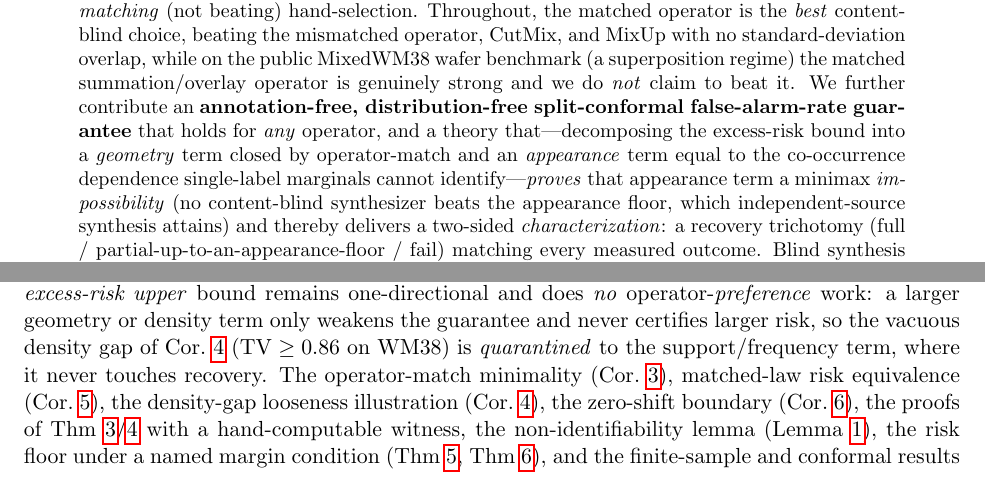
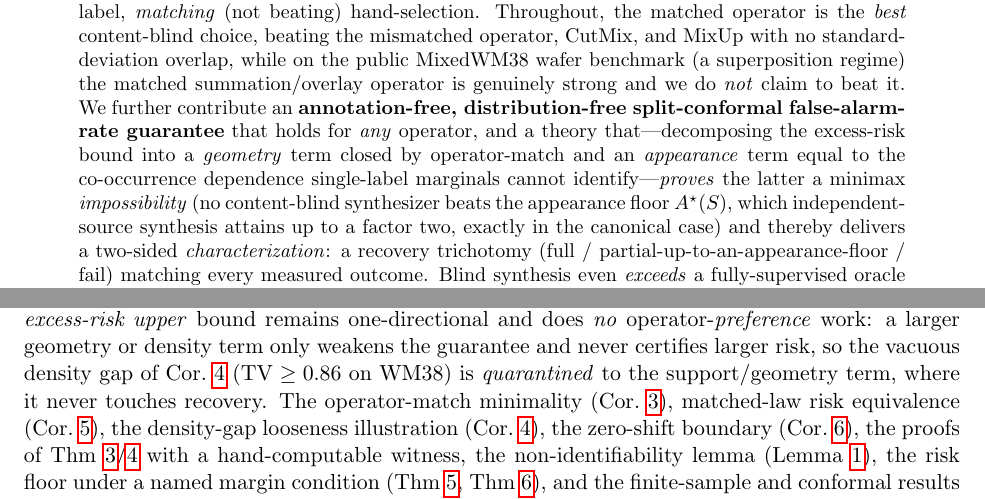
Before and after one commit to hogil/known-cnn, a LaTeX paper (docs/mlsynth_paper/latex/main.tex): two parts of pages 1 and 25 of 38, joined at a grey line, cut so that both start at the same text. Compiled offline with pdfLaTeX.

Commit message:
docs(mlsynth): coherence QA + light polish after learnable/positioning/impossibility-theory round
Co-Authored-By: Claude Opus 4.8 <noreply@anthropic.com>

```diff
--- a/docs/mlsynth_paper/latex/main.tex
+++ b/docs/mlsynth_paper/latex/main.tex
@@ -121,9 +121,10 @@ strong and we do \emph{not} claim to beat it. We further contribute an
 guarantee} that holds for \emph{any} operator, and a theory that---decomposing the
 excess-risk bound into a \emph{geometry} term closed by operator-match and an
 \emph{appearance} term equal to the co-occurrence dependence single-label marginals
-cannot identify---\emph{proves} that appearance term a minimax \emph{impossibility}
-(no content-blind synthesizer beats the appearance floor, which independent-source
-synthesis attains) and thereby delivers a two-sided \emph{characterization}: a recovery
+cannot identify---\emph{proves} the latter a minimax \emph{impossibility}
+(no content-blind synthesizer beats the appearance floor $A^\star(S)$, which independent-source
+synthesis attains up to a factor two, exactly in the canonical case) and thereby delivers a
+two-sided \emph{characterization}: a recovery
 trichotomy (full / partial-up-to-an-appearance-floor / fail) matching every measured
 outcome. Blind synthesis even
 \emph{exceeds} a fully-supervised oracle on held-out MultiMNIST combinations
@@ -1527,7 +1528,7 @@ impossibility, not a technical tour de force. The \emph{excess-risk upper} bound
 one-directional and does \emph{no} operator-\emph{preference} work: a larger geometry or density
 term only weakens the guarantee and never certifies larger risk, so the vacuous density gap of
 Cor.~\ref{cor:density} ($\mathrm{TV}\ge0.86$ on WM38) is \emph{quarantined} to the
-support/frequency term, where it never touches recovery. The operator-match minimality
+support/geometry term, where it never touches recovery. The operator-match minimality
 (Cor.~\ref{cor:opmatch}), matched-law risk equivalence (Cor.~\ref{cor:noadv}), the density-gap
 looseness illustration (Cor.~\ref{cor:density}), the zero-shift boundary (Cor.~\ref{cor:boundary}),
 the proofs of Thm~\ref{thm:l1floor}/\ref{thm:l2char} with a hand-computable witness, the
```
Also changed, not shown: docs/mlsynth_paper/DRAFT.md (+1 -1 lines).
